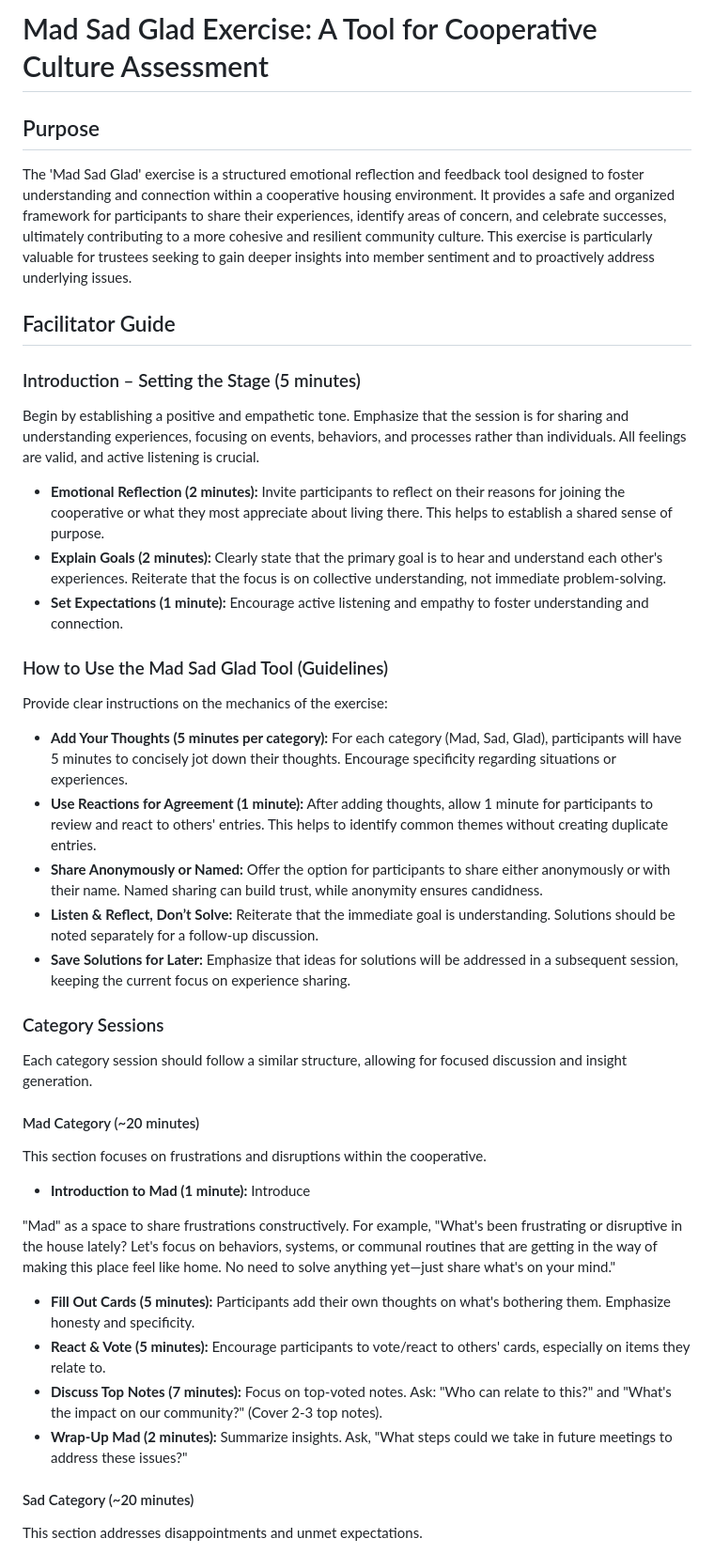
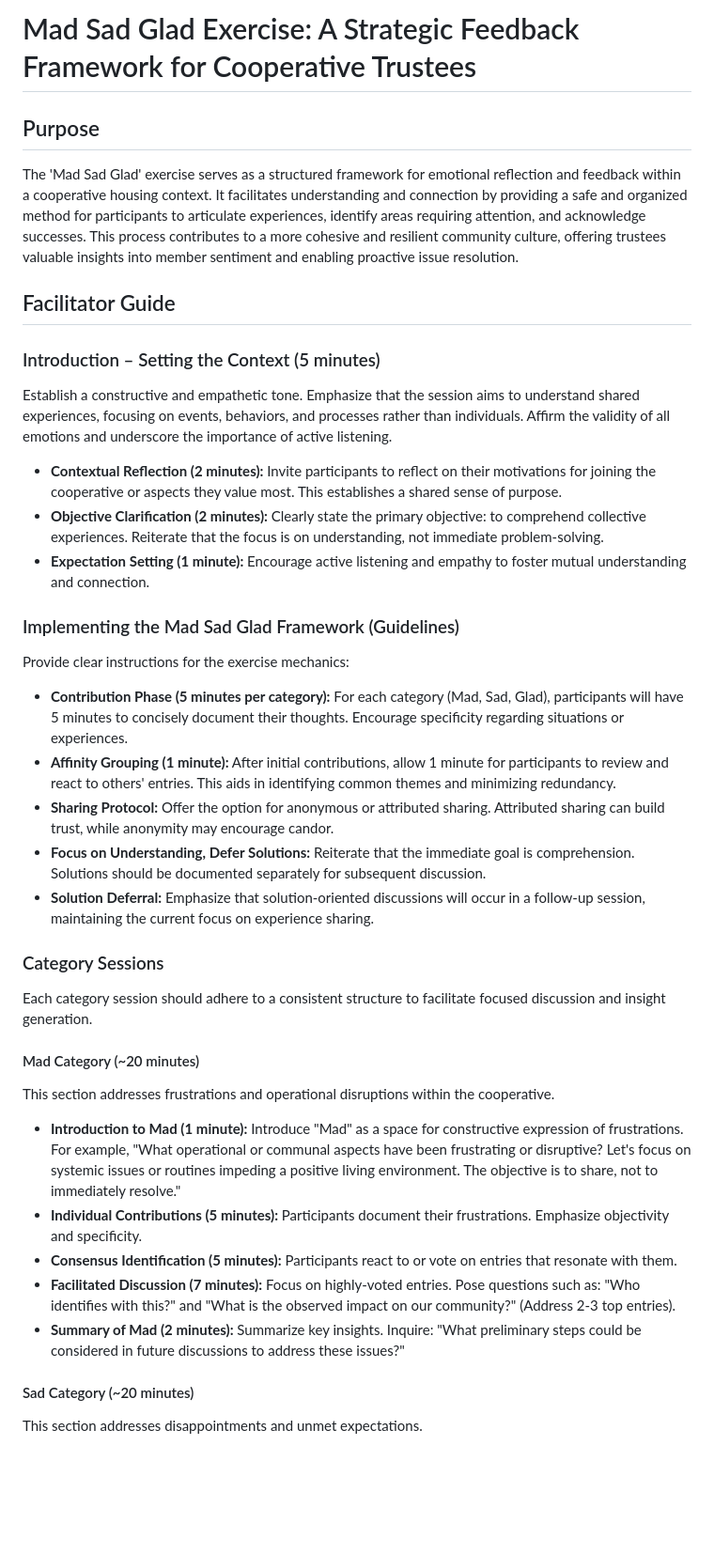
Before and after one commit to guitarbeat/cooperative-housing-culture-training, a Markdown page: cooperative-housing-culture-training/activities/mad_sad_glad_exercise.md, the part around one of its changes. Shown at 94% size. GitHub-like rendering; blank space fills up the shorter version.

```diff
--- a/cooperative-housing-culture-training/activities/mad_sad_glad_exercise.md
+++ b/cooperative-housing-culture-training/activities/mad_sad_glad_exercise.md
@@ -1,45 +1,42 @@
-# Mad Sad Glad Exercise: A Tool for Cooperative Culture Assessment
+# Mad Sad Glad Exercise: A Strategic Feedback Framework for Cooperative Trustees
 
 ## Purpose
 
-The 'Mad Sad Glad' exercise is a structured emotional reflection and feedback tool designed to foster understanding and connection within a cooperative housing environment. It provides a safe and organized framework for participants to share their experiences, identify areas of concern, and celebrate successes, ultimately contributing to a more cohesive and resilient community culture. This exercise is particularly valuable for trustees seeking to gain deeper insights into member sentiment and to proactively address underlying issues.
+The 'Mad Sad Glad' exercise serves as a structured framework for emotional reflection and feedback within a cooperative housing context. It facilitates understanding and connection by providing a safe and organized method for participants to articulate experiences, identify areas requiring attention, and acknowledge successes. This process contributes to a more cohesive and resilient community culture, offering trustees valuable insights into member sentiment and enabling proactive issue resolution.
 
 ## Facilitator Guide
 
-### Introduction – Setting the Stage (5 minutes)
+### Introduction – Setting the Context (5 minutes)
 
-Begin by establishing a positive and empathetic tone. Emphasize that the session is for sharing and understanding experiences, focusing on events, behaviors, and processes rather than individuals. All feelings are valid, and active listening is crucial.
+Establish a constructive and empathetic tone. Emphasize that the session aims to understand shared experiences, focusing on events, behaviors, and processes rather than individuals. Affirm the validity of all emotions and underscore the importance of active listening.
 
-*   **Emotional Reflection (2 minutes):** Invite participants to reflect on their reasons for joining the cooperative or what they most appreciate about living there. This helps to establish a shared sense of purpose.
-*   **Explain Goals (2 minutes):** Clearly state that the primary goal is to hear and understand each other's experiences. Reiterate that the focus is on collective understanding, not immediate problem-solving.
-*   **Set Expectations (1 minute):** Encourage active listening and empathy to foster understanding and connection.
+*   **Contextual Reflection (2 minutes):** Invite participants to reflect on their motivations for joining the cooperative or aspects they value most. This establishes a shared sense of purpose.
+*   **Objective Clarification (2 minutes):** Clearly state the primary objective: to comprehend collective experiences. Reiterate that the focus is on understanding, not immediate problem-solving.
+*   **Expectation Setting (1 minute):** Encourage active listening and empathy to foster mutual understanding and connection.
 
-### How to Use the Mad Sad Glad Tool (Guidelines)
+### Implementing the Mad Sad Glad Framework (Guidelines)
 
-Provide clear instructions on the mechanics of the exercise:
+Provide clear instructions for the exercise mechanics:
 
-*   **Add Your Thoughts (5 minutes per category):** For each category (Mad, Sad, Glad), participants will have 5 minutes to concisely jot down their thoughts. Encourage specificity regarding situations or experiences.
-*   **Use Reactions for Agreement (1 minute):** After adding thoughts, allow 1 minute for participants to review and react to others' entries. This helps to identify common themes without creating duplicate entries.
-*   **Share Anonymously or Named:** Offer the option for participants to share either anonymously or with their name. Named sharing can build trust, while anonymity ensures candidness.
-*   **Listen & Reflect, Don’t Solve:** Reiterate that the immediate goal is understanding. Solutions should be noted separately for a follow-up discussion.
-*   **Save Solutions for Later:** Emphasize that ideas for solutions will be addressed in a subsequent session, keeping the current focus on experience sharing.
+*   **Contribution Phase (5 minutes per category):** For each category (Mad, Sad, Glad), participants will have 5 minutes to concisely document their thoughts. Encourage specificity regarding situations or experiences.
+*   **Affinity Grouping (1 minute):** After initial contributions, allow 1 minute for participants to review and react to others' entries. This aids in identifying common themes and minimizing redundancy.
+*   **Sharing Protocol:** Offer the option for anonymous or attributed sharing. Attributed sharing can build trust, while anonymity may encourage candor.
+*   **Focus on Understanding, Defer Solutions:** Reiterate that the immediate goal is comprehension. Solutions should be documented separately for subsequent discussion.
+*   **Solution Deferral:** Emphasize that solution-oriented discussions will occur in a follow-up session, maintaining the current focus on experience sharing.
 
 ### Category Sessions
 
-Each category session should follow a similar structure, allowing for focused discussion and insight generation.
+Each category session should adhere to a consistent structure to facilitate focused discussion and insight generation.
 
 #### Mad Category (~20 minutes)
 
-This section focuses on frustrations and disruptions within the cooperative.
+This section addresses frustrations and operational disruptions within the cooperative.
 
-*   **Introduction to Mad (1 minute):** Introduce
-
-
-"Mad" as a space to share frustrations constructively. For example, "What's been frustrating or disruptive in the house lately? Let's focus on behaviors, systems, or communal routines that are getting in the way of making this place feel like home. No need to solve anything yet—just share what's on your mind."
-*   **Fill Out Cards (5 minutes):** Participants add their own thoughts on what's bothering them. Emphasize honesty and specificity.
-*   **React & Vote (5 minutes):** Encourage participants to vote/react to others' cards, especially on items they relate to.
-*   **Discuss Top Notes (7 minutes):** Focus on top-voted notes. Ask: "Who can relate to this?" and "What's the impact on our community?" (Cover 2-3 top notes).
-*   **Wrap-Up Mad (2 minutes):** Summarize insights. Ask, "What steps could we take in future meetings to address these issues?"
+*   **Introduction to Mad (1 minute):** Introduce "Mad" as a space for constructive expression of frustrations. For example, "What operational or communal aspects have been frustrating or disruptive? Let's focus on systemic issues or routines impeding a positive living environment. The objective is to share, not to immediately resolve."
+*   **Individual Contributions (5 minutes):** Participants document their frustrations. Emphasize objectivity and specificity.
+*   **Consensus Identification (5 minutes):** Participants react to or vote on entries that resonate with them.
+*   **Facilitated Discussion (7 minutes):** Focus on highly-voted entries. Pose questions such as: "Who identifies with this?" and "What is the observed impact on our community?" (Address 2-3 top entries).
+*   **Summary of Mad (2 minutes):** Summarize key insights. Inquire: "What preliminary steps could be considered in future discussions to address these issues?"
 
 #### Sad Category (~20 minutes)
 
```
Also changed, not shown: other parts of cooperative-housing-culture-training/activities/mad_sad_glad_exercise.md (+23 -23 lines).
